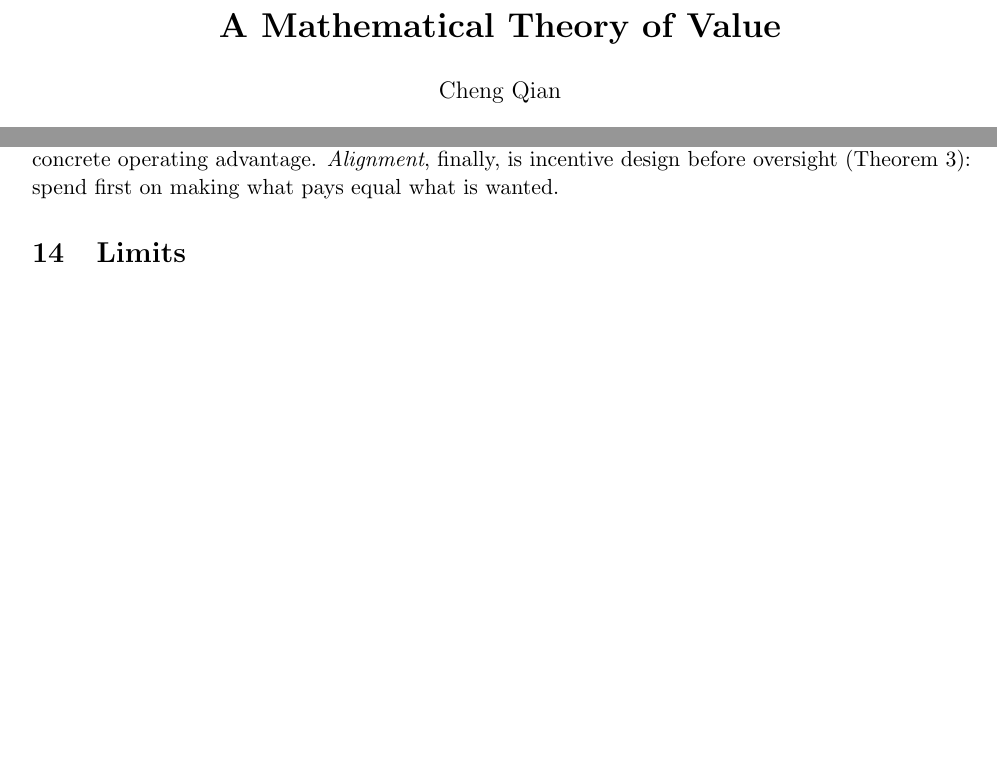
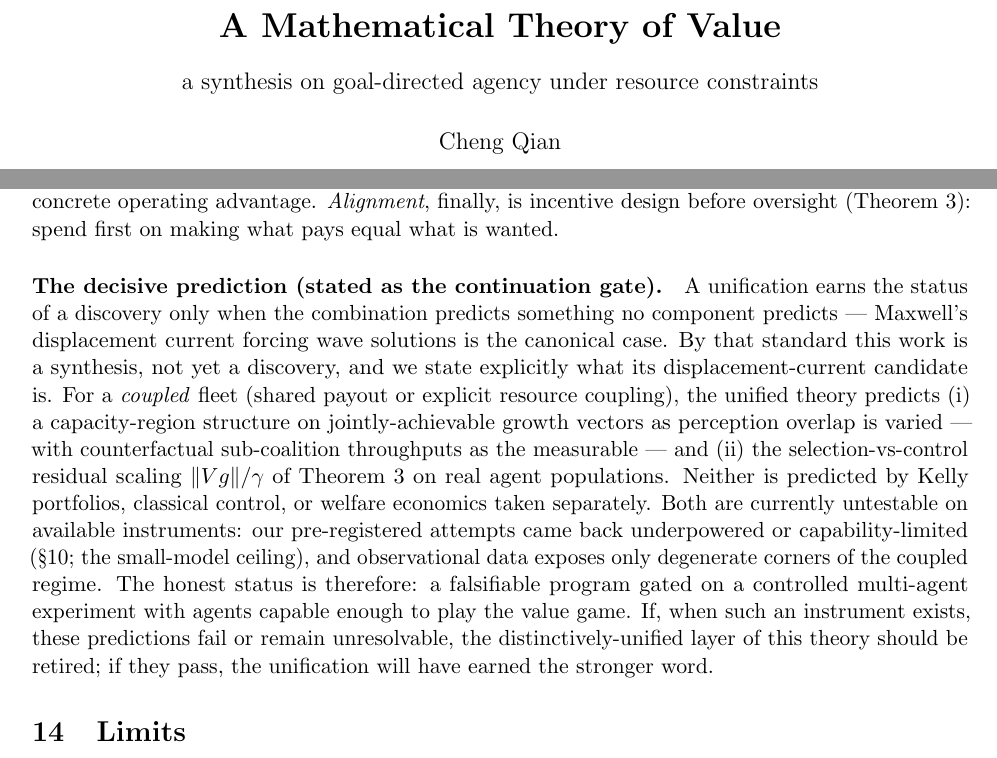
Before and after one commit to macrokit/value, a LaTeX paper (paper/main.tex): two parts of pages 1 and 15 of 18 before the commit and two parts of pages 1 and 15 of 19 after it, joined at a grey line, cut so that both start at the same text, the shorter picture padded with empty space. Compiled offline with pdfLaTeX.

Commit message:
v5: add subtitle + the decisive-prediction paragraph (the continuation gate)
Owner decisions on the post-fix review's recommendations:
- Title gains the subtitle "a synthesis on goal-directed agency under resource
  constraints" — keeps the v1–v4 lineage while no longer claiming a discovery.
- Discussion gains "The decisive prediction (stated as the continuation gate)":
  names the theory's displacement-current candidate explicitly — (i) the
  coupled-fleet capacity-region structure under varied perception overlap
  (counterfactual sub-coalition throughputs as the measurable) and (ii) the
  ‖Vg‖/γ residual scaling on real populations — neither predicted by Kelly,
  classical control, or welfare economics separately; both gated on a
  stronger-agent instrument. If they fail when testable, the unified layer
  retires; if they pass, the unification earns the stronger word.
Rebuilt main.pdf (md5 11ab30c5…). ROADMAP: reframe future-direction marked
actioned; v5 entry updated.

Co-Authored-By: Claude Opus 4.8 (1M context) <noreply@anthropic.com>

```diff
--- a/paper/main.tex
+++ b/paper/main.tex
@@ -27,7 +27,8 @@
 \DeclareMathOperator{\Cov}{Cov}
 \DeclareMathOperator*{\argmax}{arg\,max}
 
-\title{\bf A Mathematical Theory of Value}
+\title{\bf A Mathematical Theory of Value\\[4pt]
+{\large\normalfont a synthesis on goal-directed agency under resource constraints}}
 \author{Cheng Qian}
 \date{2026}
 
@@ -705,6 +706,21 @@ softer one; and the regime in which it does win --- agents that are heterogeneou
 into a concrete operating advantage. \emph{Alignment}, finally, is incentive design before oversight
 (Theorem~\ref{thm:align}): spend first on making what pays equal what is wanted.
 
+\paragraph{The decisive prediction (stated as the continuation gate).} A unification earns the status of a
+discovery only when the combination predicts something no component predicts --- Maxwell's displacement current
+forcing wave solutions is the canonical case. By that standard this work is a synthesis, not yet a discovery,
+and we state explicitly what its displacement-current candidate is. For a \emph{coupled} fleet (shared payout
+or explicit resource coupling), the unified theory predicts (i) a capacity-region structure on
+jointly-achievable growth vectors as perception overlap is varied --- with counterfactual sub-coalition
+throughputs as the measurable --- and (ii) the selection-vs-control residual scaling $\|Vg\|/\gamma$ of
+Theorem~\ref{thm:align} on real agent populations. Neither is predicted by Kelly portfolios, classical control,
+or welfare economics taken separately. Both are currently untestable on available instruments: our pre-registered
+attempts came back underpowered or capability-limited (\S\ref{sec:real}; the small-model ceiling), and
+observational data exposes only degenerate corners of the coupled regime. The honest status is therefore: a
+falsifiable program gated on a controlled multi-agent experiment with agents capable enough to play the value
+game. If, when such an instrument exists, these predictions fail or remain unresolvable, the distinctively-unified
+layer of this theory should be retired; if they pass, the unification will have earned the stronger word.
+
 \section{Limits}\label{sec:limits}
 
 We name the assumptions that bound each claim. The measure (\S\ref{sec:measure}) is the smooth, concave regime:
```
Also changed, not shown: docs/ROADMAP.md (+5 -2 lines), paper/main.pdf.
